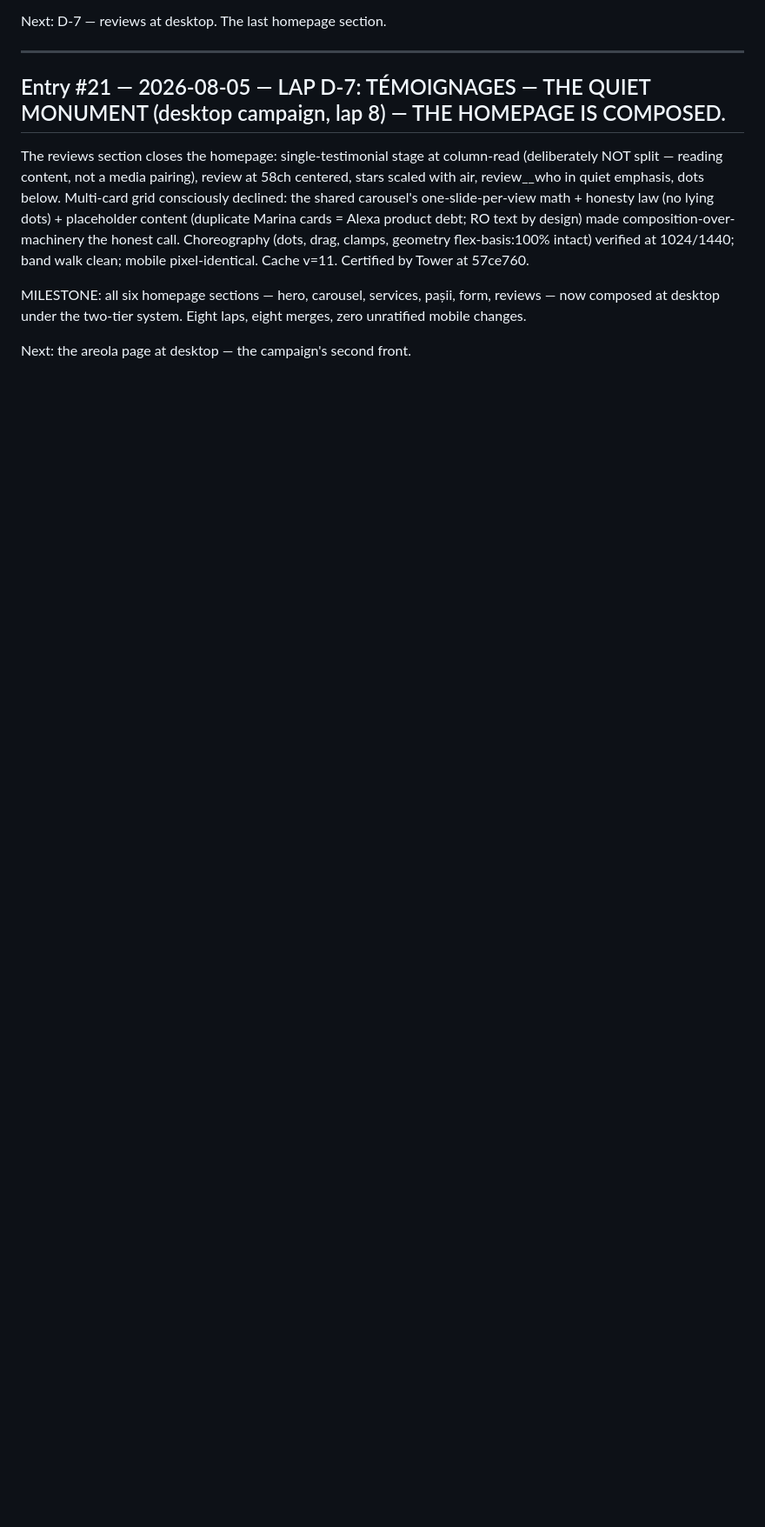
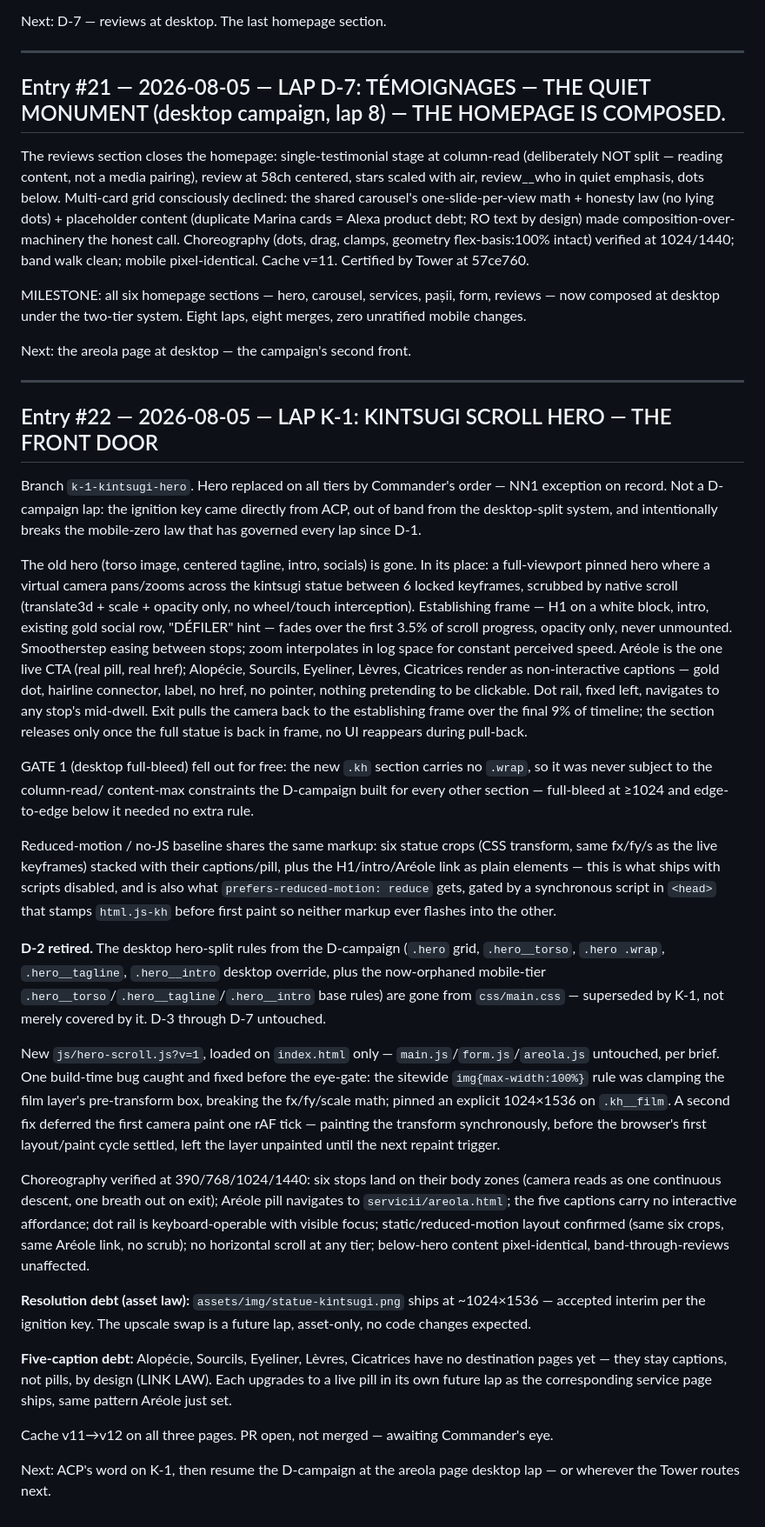
Before and after one commit to Ulgolan/hotico-proto, a Markdown page: LEDGER.md, the part around the change. Shown at 87% size. Rendered like a GitHub page; blank space fills up the shorter version.

Commit message:
LEDGER: entry #22 — Lap K-1: Kintsugi Scroll Hero closeout

```diff
--- a/LEDGER.md
+++ b/LEDGER.md
@@ -1213,3 +1213,83 @@ two-tier system. Eight laps, eight merges, zero unratified
 mobile changes.
 
 Next: the areola page at desktop — the campaign's second front.
+
+---
+
+## Entry #22 — 2026-08-05 — LAP K-1: KINTSUGI SCROLL HERO — THE FRONT DOOR
+
+Branch `k-1-kintsugi-hero`. Hero replaced on all tiers by Commander's
+order — NN1 exception on record. Not a D-campaign lap: the ignition
+key came directly from ACP, out of band from the desktop-split system,
+and intentionally breaks the mobile-zero law that has governed every
+lap since D-1.
+
+The old hero (torso image, centered tagline, intro, socials) is gone.
+In its place: a full-viewport pinned hero where a virtual camera
+pans/zooms across the kintsugi statue between 6 locked keyframes,
+scrubbed by native scroll (translate3d + scale + opacity only, no
+wheel/touch interception). Establishing frame — H1 on a white block,
+intro, existing gold social row, "DÉFILER" hint — fades over the first
+3.5% of scroll progress, opacity only, never unmounted. Smootherstep
+easing between stops; zoom interpolates in log space for constant
+perceived speed. Aréole is the one live CTA (real pill, real href);
+Alopécie, Sourcils, Eyeliner, Lèvres, Cicatrices render as
+non-interactive captions — gold dot, hairline connector, label, no
+href, no pointer, nothing pretending to be clickable. Dot rail, fixed
+left, navigates to any stop's mid-dwell. Exit pulls the camera back to
+the establishing frame over the final 9% of timeline; the section
+releases only once the full statue is back in frame, no UI reappears
+during pull-back.
+
+GATE 1 (desktop full-bleed) fell out for free: the new `.kh` section
+carries no `.wrap`, so it was never subject to the column-read/
+content-max constraints the D-campaign built for every other section —
+full-bleed at ≥1024 and edge-to-edge below it needed no extra rule.
+
+Reduced-motion / no-JS baseline shares the same markup: six statue
+crops (CSS transform, same fx/fy/s as the live keyframes) stacked with
+their captions/pill, plus the H1/intro/Aréole link as plain elements —
+this is what ships with scripts disabled, and is also what
+`prefers-reduced-motion: reduce` gets, gated by a synchronous script in
+`<head>` that stamps `html.js-kh` before first paint so neither markup
+ever flashes into the other.
+
+**D-2 retired.** The desktop hero-split rules from the D-campaign
+(`.hero` grid, `.hero__torso`, `.hero .wrap`, `.hero__tagline`,
+`.hero__intro` desktop override, plus the now-orphaned mobile-tier
+`.hero__torso`/`.hero__tagline`/`.hero__intro` base rules) are gone
+from `css/main.css` — superseded by K-1, not merely covered by it.
+D-3 through D-7 untouched.
+
+New `js/hero-scroll.js?v=1`, loaded on `index.html` only —
+`main.js`/`form.js`/`areola.js` untouched, per brief. One build-time
+bug caught and fixed before the eye-gate: the sitewide
+`img{max-width:100%}` rule was clamping the film layer's pre-transform
+box, breaking the fx/fy/scale math; pinned an explicit 1024×1536 on
+`.kh__film`. A second fix deferred the first camera paint one rAF
+tick — painting the transform synchronously, before the browser's
+first layout/paint cycle settled, left the layer unpainted until the
+next repaint trigger.
+
+Choreography verified at 390/768/1024/1440: six stops land on their
+body zones (camera reads as one continuous descent, one breath out on
+exit); Aréole pill navigates to `servicii/areola.html`; the five
+captions carry no interactive affordance; dot rail is keyboard-operable
+with visible focus; static/reduced-motion layout confirmed (same six
+crops, same Aréole link, no scrub); no horizontal scroll at any tier;
+below-hero content pixel-identical, band-through-reviews unaffected.
+
+**Resolution debt (asset law):** `assets/img/statue-kintsugi.png` ships
+at ~1024×1536 — accepted interim per the ignition key. The upscale swap
+is a future lap, asset-only, no code changes expected.
+
+**Five-caption debt:** Alopécie, Sourcils, Eyeliner, Lèvres, Cicatrices
+have no destination pages yet — they stay captions, not pills, by
+design (LINK LAW). Each upgrades to a live pill in its own future lap
+as the corresponding service page ships, same pattern Aréole just set.
+
+Cache v11→v12 on all three pages. PR open, not merged — awaiting
+Commander's eye.
+
+Next: ACP's word on K-1, then resume the D-campaign at the areola page
+desktop lap — or wherever the Tower routes next.
```
